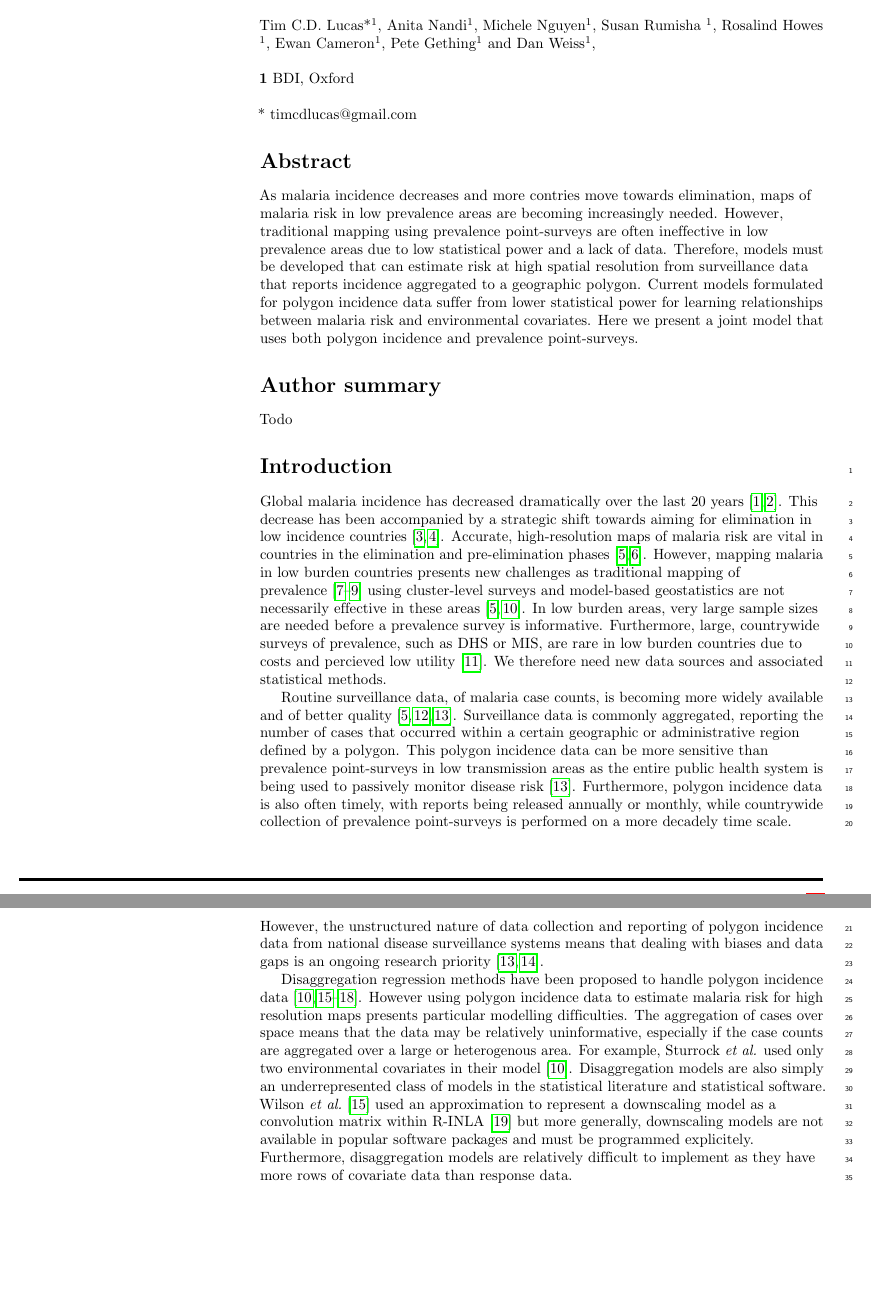
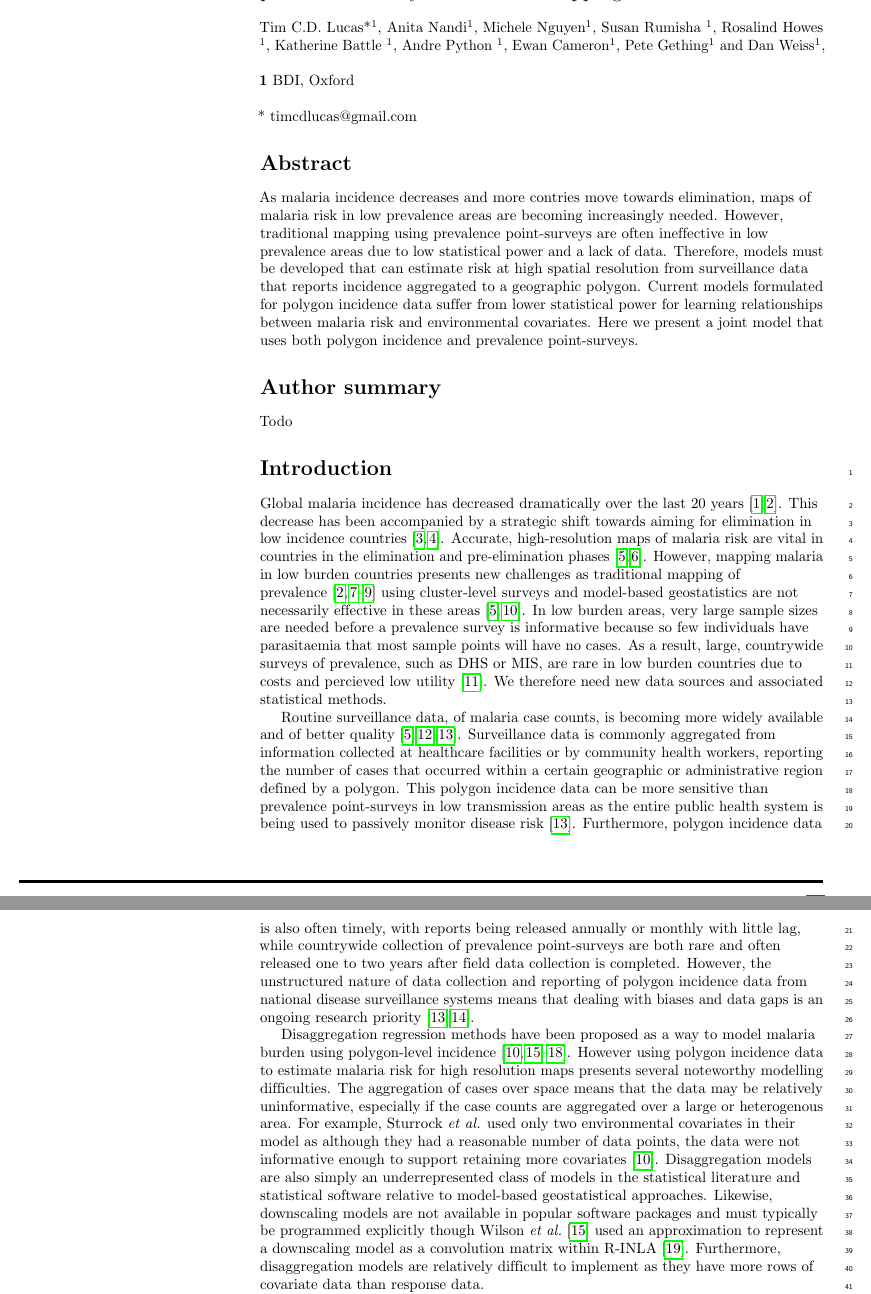
Before and after one commit to timcdlucas/Mapping-malaria-by-sharing-spatial-information-between-incidence-and-prevalence-datasets-manuscript, a LaTeX document (ms.tex): two parts of pages 1 and 2 of 18 before the commit and two parts of pages 1 and 2 of 16 after it, joined at a grey line, cut so that both start at the same text, the shorter picture padded with empty space. Compiled offline with pdfLaTeX.

Commit message:
Start adding some dan w comments.

```diff
--- a/ms.tex
+++ b/ms.tex
@@ -154,6 +156,7 @@
 
 % Header and Footer with logo
 \usepackage{lastpage,fancyhdr,graphicx}
+\DeclareGraphicsExtensions{.pdf,.png}
 \usepackage{epstopdf}
 %\pagestyle{myheadings}
 \pagestyle{fancy}
@@ -186,7 +189,7 @@
 \newline
 % Insert author names, affiliations and corresponding author email (do not include titles, positions, or degrees).
 \\
-Tim C.D. Lucas*\textsuperscript{1}, Anita Nandi\textsuperscript{1}, Michele Nguyen\textsuperscript{1}, Susan Rumisha \textsuperscript{1}, Rosalind Howes \textsuperscript{1}, Ewan Cameron\textsuperscript{1}, Pete Gething\textsuperscript{1} and Dan Weiss\textsuperscript{1},
+Tim C.D. Lucas*\textsuperscript{1}, Anita Nandi\textsuperscript{1}, Michele Nguyen\textsuperscript{1}, Susan Rumisha \textsuperscript{1}, Rosalind Howes \textsuperscript{1}, Katherine Battle \textsuperscript{1}, Andre Python \textsuperscript{1}, Ewan Cameron\textsuperscript{1}, Pete Gething\textsuperscript{1} and Dan Weiss\textsuperscript{1},
 \\
 \bigskip
 \textbf{1} BDI, Oxford
@@ -246,9 +249,9 @@ Todo
 Global malaria incidence has decreased dramatically over the last 20 years \cite{abajobir2017global, bhatt2015effect}.
 This decrease has been accompanied by a strategic shift towards aiming for elimination in low incidence countries \cite{world2016world, newby2016path}.
 Accurate, high-resolution maps of malaria risk are vital in countries in the elimination and pre-elimination phases \cite{sturrock2016mapping, cohen2017mapping}.
-However, mapping malaria in low burden countries presents new challenges as traditional mapping of prevalence \cite{gething2011new, bhatt2017improved, gething2012long} using cluster-level surveys and model-based geostatistics are not necessarily effective in these areas \cite{sturrock2016mapping, sturrock2014fine}.
-In low burden areas, very large sample sizes are needed before a prevalence survey is informative.
-Furthermore, large, countrywide surveys of prevalence, such as DHS or MIS, are rare in low burden countries due to costs and percieved low utility \cite{dhs}.
+However, mapping malaria in low burden countries presents new challenges as traditional mapping of prevalence \cite{gething2011new, bhatt2017improved, gething2012long, bhatt2015effect} using cluster-level surveys and model-based geostatistics are not necessarily effective in these areas \cite{sturrock2016mapping, sturrock2014fine}.
+In low burden areas, very large sample sizes are needed before a prevalence survey is informative because so few individuals have parasitaemia that most sample points will have no cases.
+As a result, large, countrywide surveys of prevalence, such as DHS or MIS, are rare in low burden countries due to costs and percieved low utility \cite{dhs}.
 We therefore need new data sources and associated statistical methods.
 
 %Despite major reductions in incidence over the last fifteen years, malaria still causes millions of deaths and loads of DALYs annually \cite{abajobir2017global}.
@@ -258,9 +261,9 @@ We therefore need new data sources and associated statistical methods.
 %cohen2017mapping Different metrics are useful for different things. Most maps use prevalence. Govts do use maps.
 
 Routine surveillance data, of malaria case counts, is becoming more widely available and of better quality \cite{sturrock2016mapping, ohrt2015information, cibulskis2011worldwide}.
-Surveillance data is commonly aggregated, reporting the number of cases that occurred within a certain geographic or administrative region defined by a polygon.
+Surveillance data is commonly aggregated from information collected at healthcare facilities or by community health workers, reporting the number of cases that occurred within a certain geographic or administrative region defined by a polygon.
 This polygon incidence data can be more sensitive than prevalence point-surveys in low transmission areas as the entire public health system is being used to passively monitor disease risk \cite{cibulskis2011worldwide}.
-Furthermore, polygon incidence data is also often timely, with reports being released annually or monthly, while countrywide collection of prevalence point-surveys is performed on a more decadely time scale.
+Furthermore, polygon incidence data is also often timely, with reports being released annually or monthly with little lag, while countrywide collection of prevalence point-surveys are both rare and often released one to two years after field data collection is completed.
 However, the unstructured nature of data collection and reporting of polygon incidence data from national disease surveillance systems means that dealing with biases and data gaps is an ongoing research priority \cite{battle2016treatment, cibulskis2011worldwide}.
 
 %however surveillance data is sometimes high quality in these areas
@@ -269,13 +272,13 @@ However, the unstructured nature of data collection and reporting of polygon inc
 %sturrock used two.
 %undeveloped area of statistics but see Leon.
 
-Disaggregation regression methods have been proposed to handle polygon incidence data \cite{sturrock2014fine, wilson2017pointless, law2018variational, taylor2017continuous, li2012log}.
-However using polygon incidence data to estimate malaria risk for high resolution maps presents particular modelling difficulties.
+Disaggregation regression methods have been proposed as a way to model malaria burden using polygon-level incidence \cite{sturrock2014fine, wilson2017pointless, law2018variational, taylor2017continuous, li2012log}.
+However using polygon incidence data to estimate malaria risk for high resolution maps presents several noteworthy modelling difficulties.
 %Disaggregation models aim to estimate high-resolution maps from aggregated data and are characterised by having a variable number of pixels, and therefore multiple rows of covariate data, per row of response data.
 The aggregation of cases over space means that the data may be relatively uninformative, especially if the case counts are aggregated over a large or heterogenous area.
-For example, Sturrock \emph{et al.} used only two environmental covariates in their model \cite{sturrock2014fine}.
-Disaggregation models are also simply an underrepresented class of models in the statistical literature and statistical software.
-Wilson \emph{et al.} \cite{wilson2017pointless} used an approximation to represent a downscaling model as a convolution matrix within R-INLA \cite{INLA} but more generally, downscaling models are not available in popular software packages and must be programmed explicitely.
+For example, Sturrock \emph{et al.} used only two environmental covariates in their model as although they had a reasonable number of data points, the data were not informative enough to support retaining more covariates \cite{sturrock2014fine}.
+Disaggregation models are also simply an underrepresented class of models in the statistical literature and statistical software relative to model-based geostatistical approaches.
+Likewise, downscaling models are not available in popular software packages and must typically be programmed explicitly though Wilson \emph{et al.} \cite{wilson2017pointless} used an approximation to represent a downscaling model as a convolution matrix within R-INLA \cite{INLA}.
 Furthermore, disaggregation models are relatively difficult to implement as they have more rows of covariate data than response data.
 
 
```
Also changed, not shown: ms.tex (65 more changed lines).
